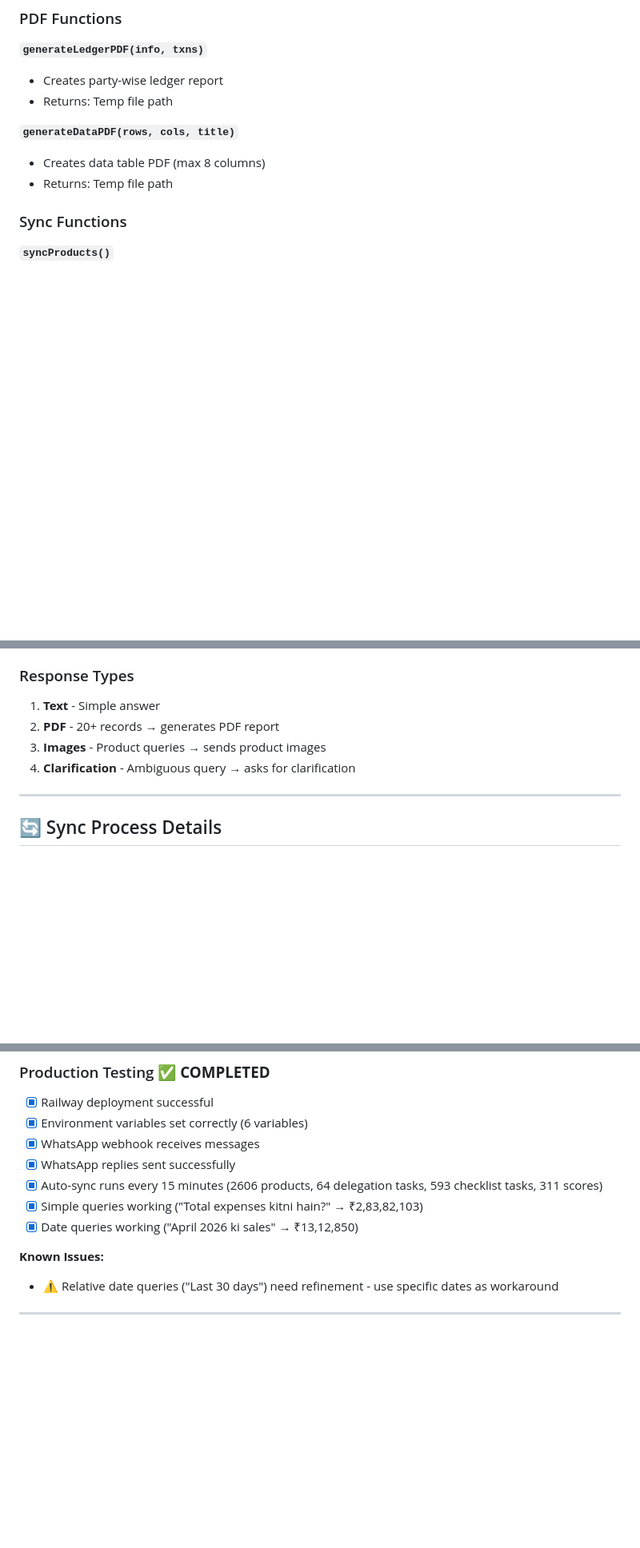
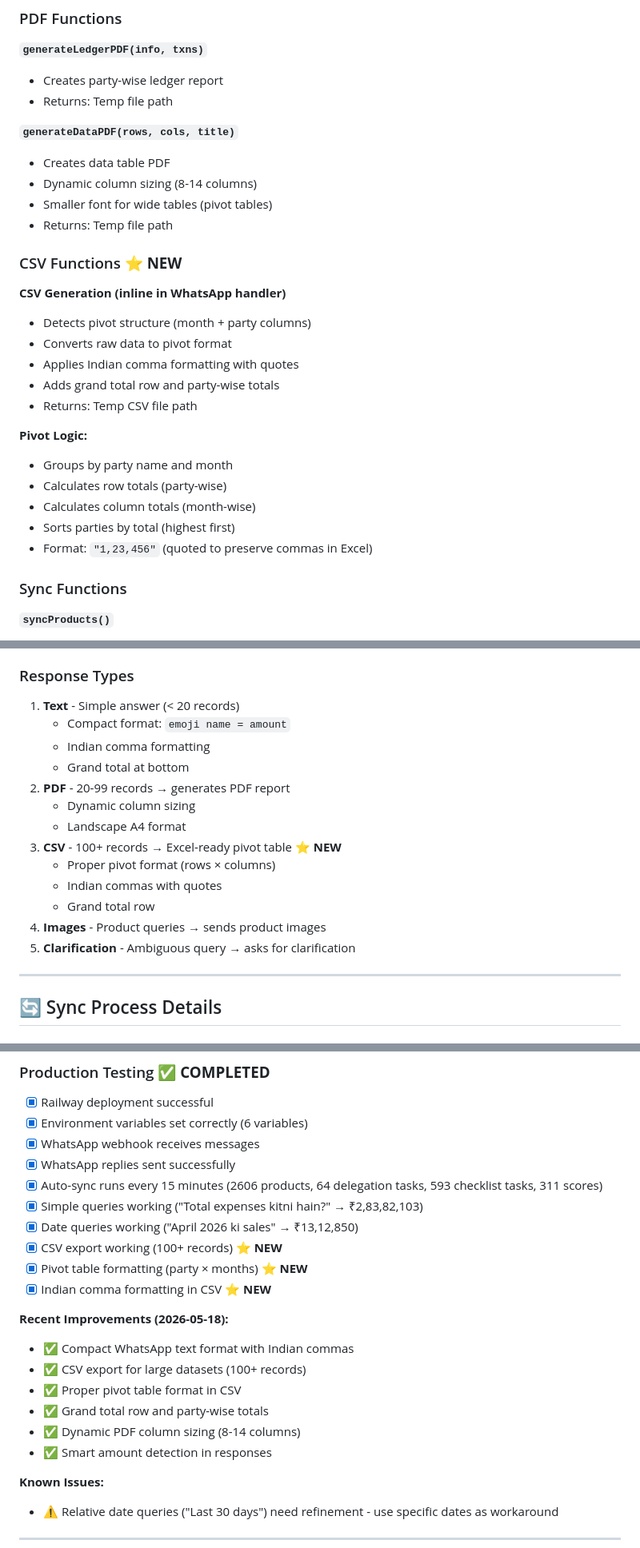
Before and after one commit to saranshrajput01/mis-chatbot, a Markdown page: PROJECT_OVERVIEW.md, 3 parts joined by grey strips. Shown at 80% size. Drawn GitHub-style; blank space fills up the shorter version.

```diff
--- a/PROJECT_OVERVIEW.md
+++ b/PROJECT_OVERVIEW.md
@@ -307,8 +340,26 @@ PORT=3000
 - Returns: Temp file path
 
 **`generateDataPDF(rows, cols, title)`**
-- Creates data table PDF (max 8 columns)
+- Creates data table PDF
+- Dynamic column sizing (8-14 columns)
+- Smaller font for wide tables (pivot tables)
 - Returns: Temp file path
+
+### CSV Functions ⭐ **NEW**
+
+**CSV Generation (inline in WhatsApp handler)**
+- Detects pivot structure (month + party columns)
+- Converts raw data to pivot format
+- Applies Indian comma formatting with quotes
+- Adds grand total row and party-wise totals
+- Returns: Temp CSV file path
+
+**Pivot Logic:**
+- Groups by party name and month
+- Calculates row totals (party-wise)
+- Calculates column totals (month-wise)
+- Sorts parties by total (highest first)
+- Format: `"1,23,456"` (quoted to preserve commas in Excel)
 
 ### Sync Functions
 
@@ -367,10 +418,19 @@ PORT=3000
 - **Number (1-100)** - Confirms image count
 
 ### Response Types
-1. **Text** - Simple answer
-2. **PDF** - 20+ records → generates PDF report
-3. **Images** - Product queries → sends product images
-4. **Clarification** - Ambiguous query → asks for clarification
+1. **Text** - Simple answer (< 20 records)
+   - Compact format: `emoji name = amount`
+   - Indian comma formatting
+   - Grand total at bottom
+2. **PDF** - 20-99 records → generates PDF report
+   - Dynamic column sizing
+   - Landscape A4 format
+3. **CSV** - 100+ records → Excel-ready pivot table ⭐ **NEW**
+   - Proper pivot format (rows × columns)
+   - Indian commas with quotes
+   - Grand total row
+4. **Images** - Product queries → sends product images
+5. **Clarification** - Ambiguous query → asks for clarification
 
 ---
 
@@ -544,6 +604,17 @@ module.exports = {
 - [x] Auto-sync runs every 15 minutes (2606 products, 64 delegation tasks, 593 checklist tasks, 311 scores)
 - [x] Simple queries working ("Total expenses kitni hain?" → ₹2,83,82,103)
 - [x] Date queries working ("April 2026 ki sales" → ₹13,12,850)
+- [x] CSV export working (100+ records) ⭐ **NEW**
+- [x] Pivot table formatting (party × months) ⭐ **NEW**
+- [x] Indian comma formatting in CSV ⭐ **NEW**
+
+**Recent Improvements (2026-05-18):**
+- ✅ Compact WhatsApp text format with Indian commas
+- ✅ CSV export for large datasets (100+ records)
+- ✅ Proper pivot table format in CSV
+- ✅ Grand total row and party-wise totals
+- ✅ Dynamic PDF column sizing (8-14 columns)
+- ✅ Smart amount detection in responses
 
 **Known Issues:**
 - ⚠️ Relative date queries ("Last 30 days") need refinement - use specific dates as workaround
```
Also changed, not shown: other parts of PROJECT_OVERVIEW.md (+42 -9 lines).
